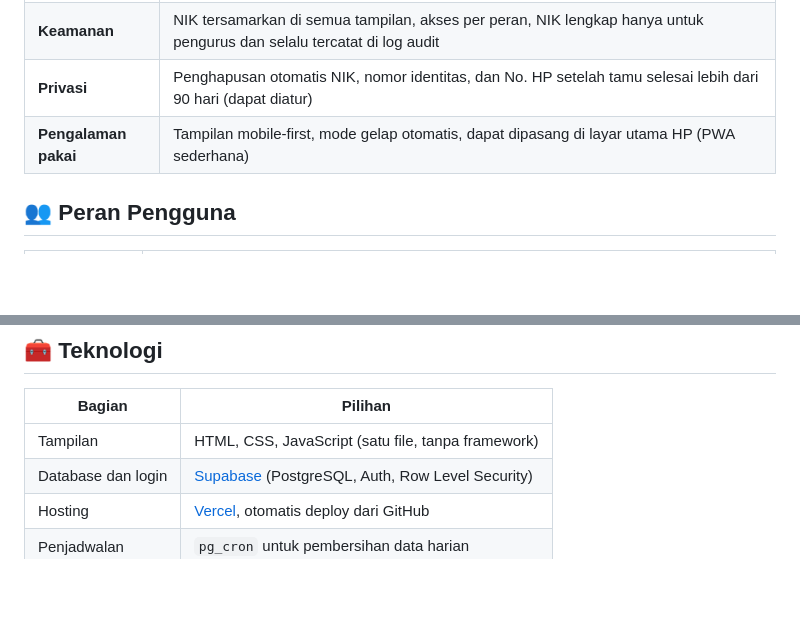
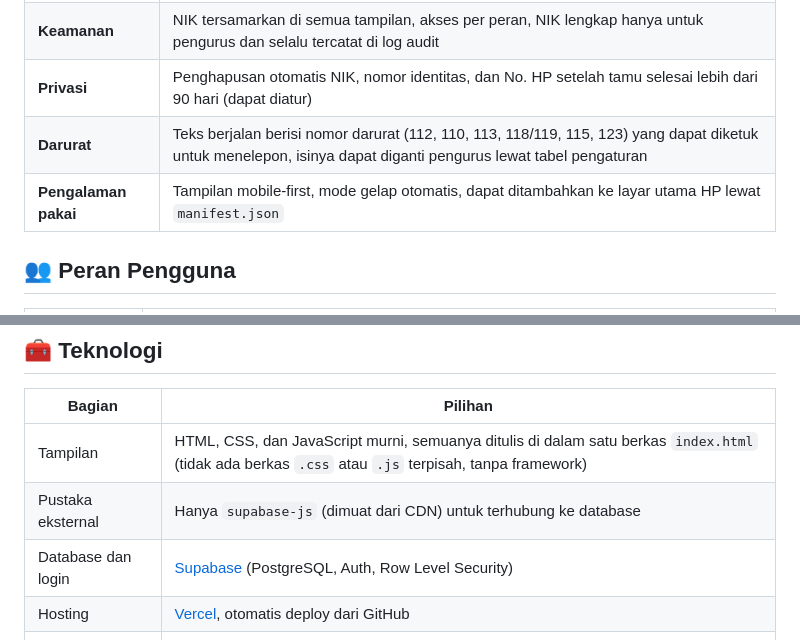
Before and after one commit to hilful99/lapor-rt, a Markdown page: README.md, 2 parts joined by grey strips. GitHub-like rendering; blank space fills up the shorter version.

```diff
--- a/README.md
+++ b/README.md
@@ -29,7 +29,8 @@ Proyek ini mencoba menjawabnya dengan alur sederhana:
 | **Pemantauan** | Status Menunggu, Terkonfirmasi, Ditolak, Selesai, penanda **Lewat 24 jam**, pencarian, filter status dan tanggal |
 | **Keamanan** | NIK tersamarkan di semua tampilan, akses per peran, NIK lengkap hanya untuk pengurus dan selalu tercatat di log audit |
 | **Privasi** | Penghapusan otomatis NIK, nomor identitas, dan No. HP setelah tamu selesai lebih dari 90 hari (dapat diatur) |
-| **Pengalaman pakai** | Tampilan mobile-first, mode gelap otomatis, dapat dipasang di layar utama HP (PWA sederhana) |
+| **Darurat** | Teks berjalan berisi nomor darurat (112, 110, 113, 118/119, 115, 123) yang dapat diketuk untuk menelepon, isinya dapat diganti pengurus lewat tabel pengaturan |
+| **Pengalaman pakai** | Tampilan mobile-first, mode gelap otomatis, dapat ditambahkan ke layar utama HP lewat `manifest.json` |
 
 ## 👥 Peran Pengguna
 
@@ -56,7 +57,8 @@ flowchart LR
 
 | Bagian | Pilihan |
 |---|---|
-| Tampilan | HTML, CSS, JavaScript (satu file, tanpa framework) |
+| Tampilan | HTML, CSS, dan JavaScript murni, semuanya ditulis di dalam satu berkas `index.html` (tidak ada berkas `.css` atau `.js` terpisah, tanpa framework) |
+| Pustaka eksternal | Hanya `supabase-js` (dimuat dari CDN) untuk terhubung ke database |
 | Database dan login | [Supabase](https://supabase.com) (PostgreSQL, Auth, Row Level Security) |
 | Hosting | [Vercel](https://vercel.com), otomatis deploy dari GitHub |
 | Penjadwalan | `pg_cron` untuk pembersihan data harian |
```
